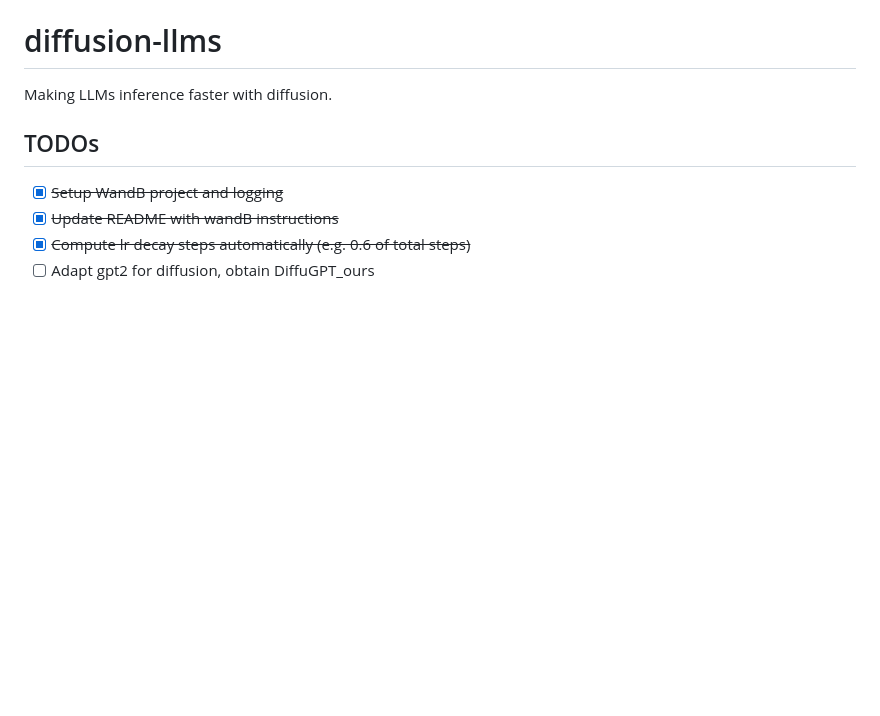
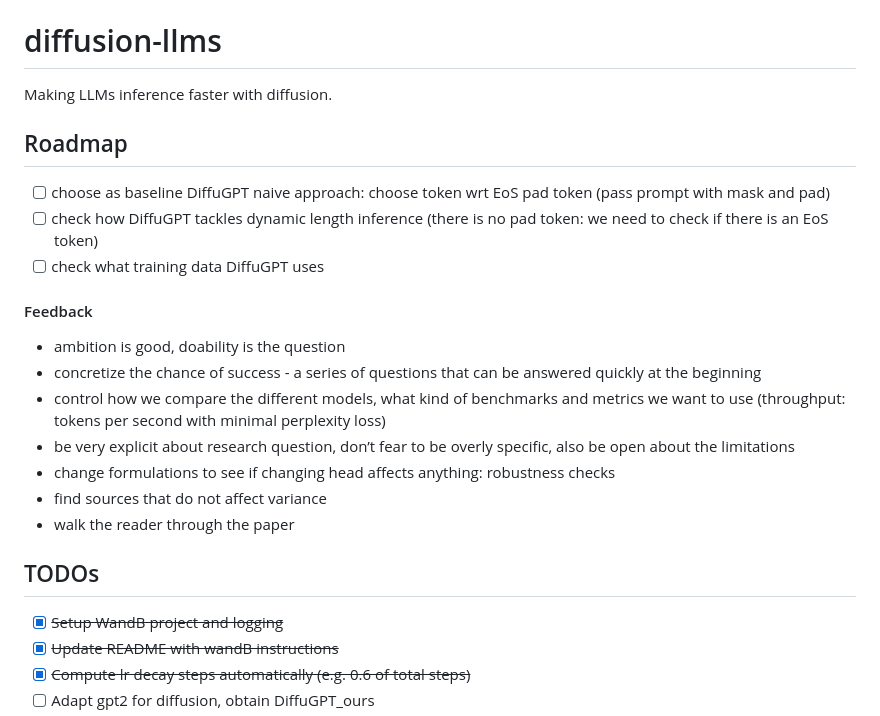
Before and after one commit to giacomo-ciro/diffusion-llms, a Markdown page: README.md, the part around the change. Rendered like a GitHub page; blank space fills up the shorter version.

Commit message:
add feedback

```diff
--- a/README.md
+++ b/README.md
@@ -1,5 +1,19 @@
 # diffusion-llms
 Making LLMs inference faster with diffusion.
+
+## Roadmap
+- [ ] choose as baseline DiffuGPT naive approach: choose token wrt EoS pad token (pass prompt with mask and pad)
+- [ ] check how DiffuGPT tackles dynamic length inference (there is no pad token: we need to check if there is an EoS token)
+- [ ] check what training data DiffuGPT uses
+
+#### Feedback
+- ambition is good, doability is the question
+- concretize the chance of success - a series of questions that can be answered quickly at the beginning
+- control how we compare the different models, what kind of benchmarks and metrics we want to use (throughput: tokens per second with minimal perplexity loss)
+- be very explicit about research question, don’t fear to be overly specific, also be open about the limitations
+- change formulations to see if changing head affects anything: robustness checks
+- find sources that do not affect variance
+- walk the reader through the paper
 
 ## TODOs
 - [x] ~~Setup WandB project and logging~~
```
